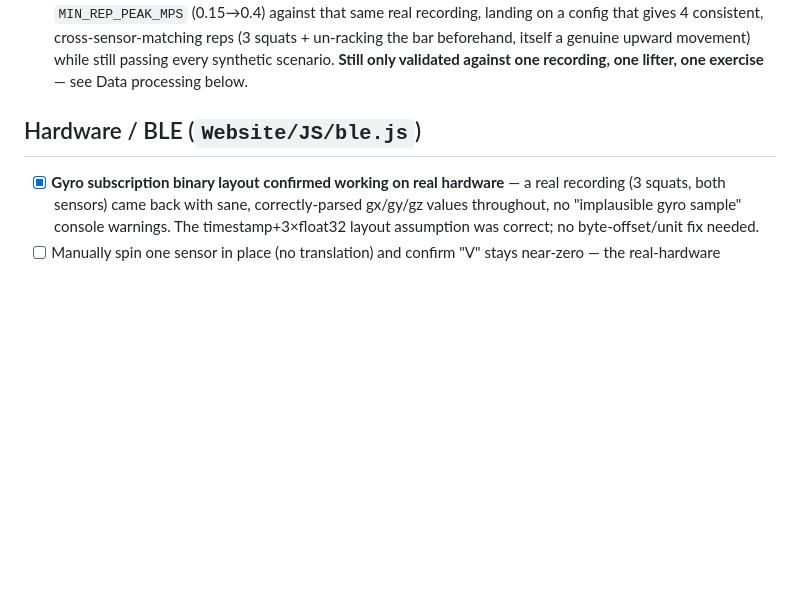
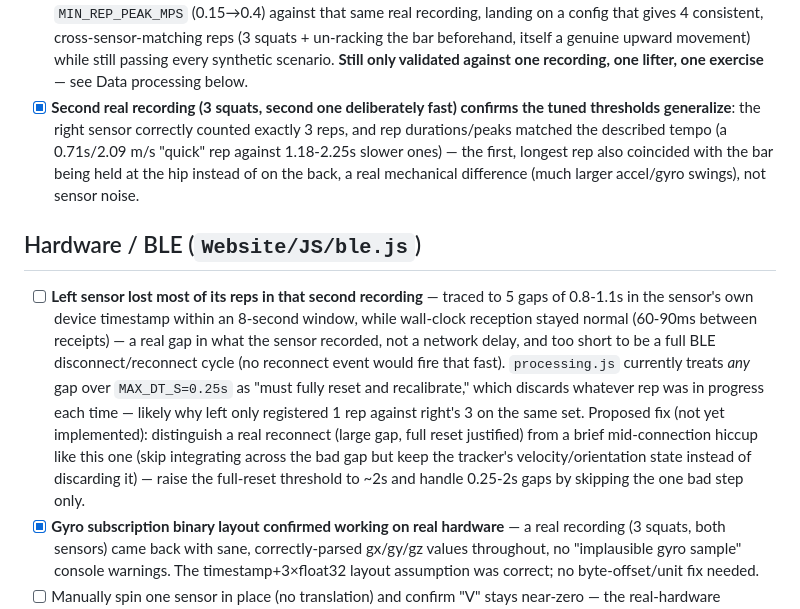
Before and after one commit to SportsTechVeloProject/MoveSenseCode, a Markdown page: BACKLOG.md, the part around the change. Rendered like a GitHub page; blank space fills up the shorter version.

Commit message:
Document second real recording: rep detection validated, gap bug found
3 squats (second one deliberately fast) confirmed the tuned thresholds
generalize beyond the first recording - right sensor's 3 reps matched
the described tempo exactly. Left sensor lost most of its reps to a
separate, newly-found issue: its device timestamp jumped 0.8-1.1s five
times in 8 seconds while reception stayed normal, and processing.js's
current gap handling fully resets/recalibrates on any gap over 250ms,
discarding in-progress reps. Documented a proposed fix (distinguish a
brief hiccup from a real reconnect) for later - not implemented yet.

Co-Authored-By: Claude Sonnet 5 <noreply@anthropic.com>

```diff
--- a/BACKLOG.md
+++ b/BACKLOG.md
@@ -48,8 +48,31 @@ file currently does.
       upward movement) while still passing every synthetic scenario.
       **Still only validated against one recording, one lifter, one
       exercise** — see Data processing below.
+- [x] **Second real recording (3 squats, second one deliberately fast)
+      confirms the tuned thresholds generalize**: the right sensor
+      correctly counted exactly 3 reps, and rep durations/peaks matched
+      the described tempo (a 0.71s/2.09 m/s "quick" rep against 1.18-2.25s
+      slower ones) — the first, longest rep also coincided with the bar
+      being held at the hip instead of on the back, a real mechanical
+      difference (much larger accel/gyro swings), not sensor noise.
 
 ## Hardware / BLE (`Website/JS/ble.js`)
+- [ ] **Left sensor lost most of its reps in that second recording** —
+      traced to 5 gaps of 0.8-1.1s in the sensor's own device timestamp
+      within an 8-second window, while wall-clock reception stayed
+      normal (60-90ms between receipts) — a real gap in what the sensor
+      recorded, not a network delay, and too short to be a full BLE
+      disconnect/reconnect cycle (no reconnect event would fire that
+      fast). `processing.js` currently treats *any* gap over
+      `MAX_DT_S=0.25s` as "must fully reset and recalibrate," which
+      discards whatever rep was in progress each time — likely why left
+      only registered 1 rep against right's 3 on the same set. Proposed
+      fix (not yet implemented): distinguish a real reconnect (large gap,
+      full reset justified) from a brief mid-connection hiccup like this
+      one (skip integrating across the bad gap but keep the tracker's
+      velocity/orientation state instead of discarding it) — raise the
+      full-reset threshold to ~2s and handle 0.25-2s gaps by skipping the
+      one bad step only.
 - [x] **Gyro subscription binary layout confirmed working on real
       hardware** — a real recording (3 squats, both sensors) came back
       with sane, correctly-parsed gx/gy/gz values throughout, no
```
